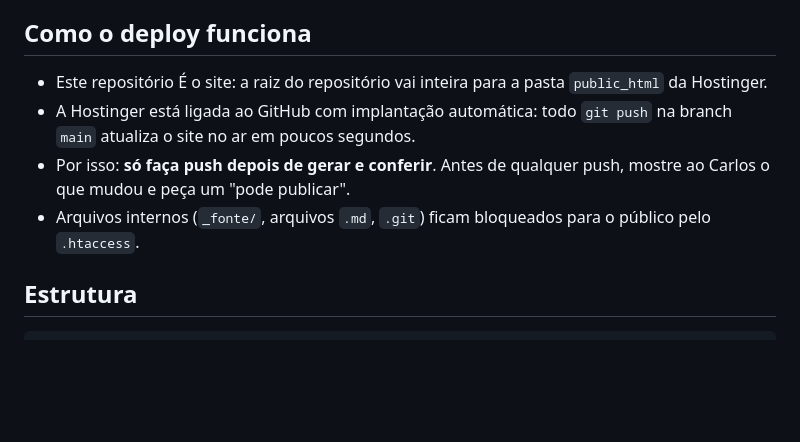
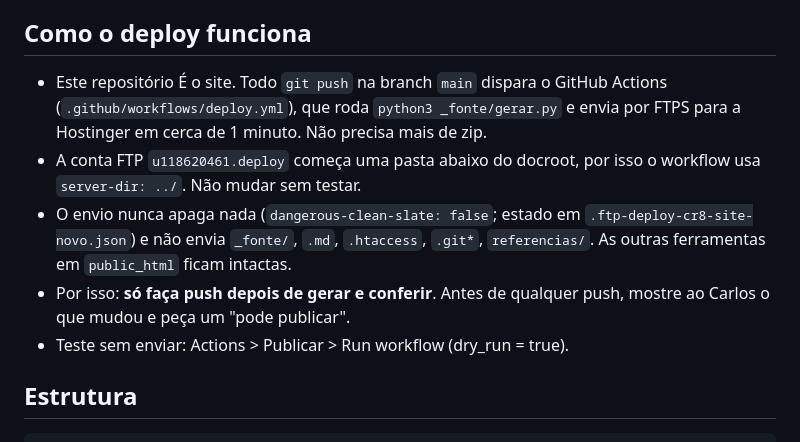
Before and after one commit to cr8conecta-dev/site-cr8-conecta, a Markdown page: CLAUDE.md, the part around one of its changes. Rendered like a GitHub page; blank space fills up the shorter version.

Commit message:
CLAUDE.md: documenta deploy automático
Co-Authored-By: Claude Sonnet 5.5 <noreply@anthropic.com>

```diff
--- a/CLAUDE.md
+++ b/CLAUDE.md
@@ -4,10 +4,11 @@ Site estático da CR8 Conecta, agência de marketing e vendas de Curitiba que tr
 
 ## Como o deploy funciona
 
-- Este repositório É o site: a raiz do repositório vai inteira para a pasta `public_html` da Hostinger.
-- A Hostinger está ligada ao GitHub com implantação automática: todo `git push` na branch `main` atualiza o site no ar em poucos segundos.
+- Este repositório É o site. Todo `git push` na branch `main` dispara o GitHub Actions (`.github/workflows/deploy.yml`), que roda `python3 _fonte/gerar.py` e envia por FTPS para a Hostinger em cerca de 1 minuto. Não precisa mais de zip.
+- A conta FTP `u118620461.deploy` começa uma pasta abaixo do docroot, por isso o workflow usa `server-dir: ../`. Não mudar sem testar.
+- O envio nunca apaga nada (`dangerous-clean-slate: false`; estado em `.ftp-deploy-cr8-site-novo.json`) e não envia `_fonte/`, `.md`, `.htaccess`, `.git*`, `referencias/`. As outras ferramentas em `public_html` ficam intactas.
 - Por isso: **só faça push depois de gerar e conferir**. Antes de qualquer push, mostre ao Carlos o que mudou e peça um "pode publicar".
-- Arquivos internos (`_fonte/`, arquivos `.md`, `.git`) ficam bloqueados para o público pelo `.htaccess`.
+- Teste sem enviar: Actions > Publicar > Run workflow (dry_run = true).
 
 ## Estrutura
 
```
Also changed, not shown: other parts of CLAUDE.md (+7 -6 lines).
